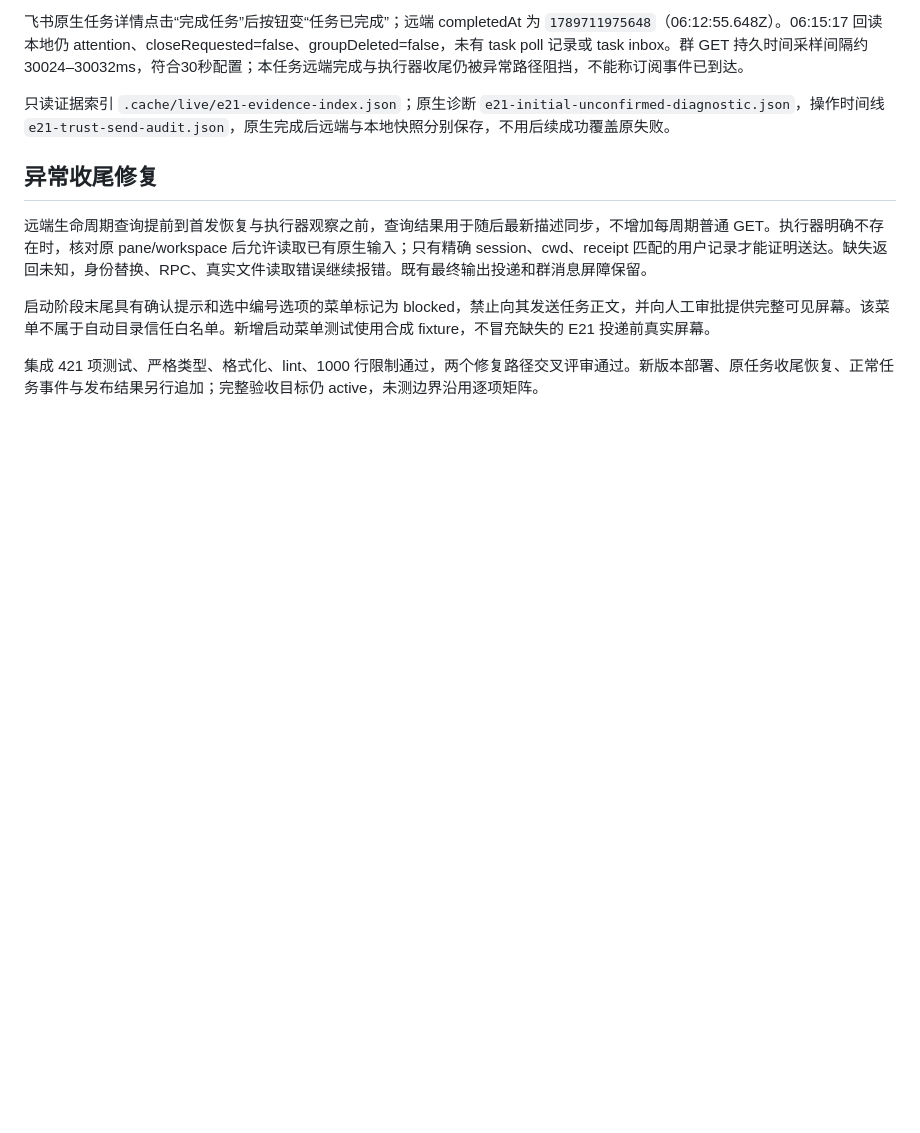
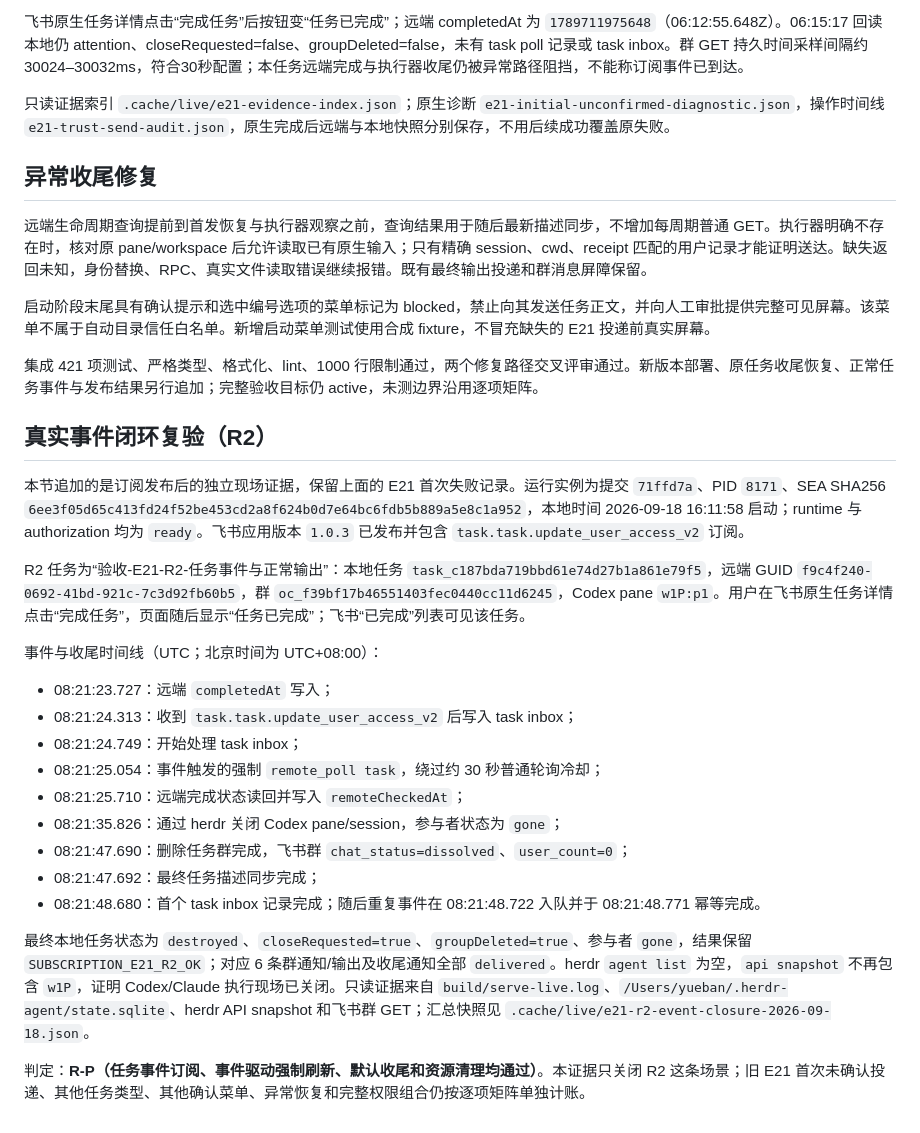
Before and after one commit to hewenyu/herdr-agent, a Markdown page: docs/live-evidence-e21-release.md, the part around the change. GitHub-like rendering; blank space fills up the shorter version.

Commit message:
docs: record E21 task event closure evidence

```diff
--- a/docs/live-evidence-e21-release.md
+++ b/docs/live-evidence-e21-release.md
@@ -25,3 +25,25 @@
 启动阶段末尾具有确认提示和选中编号选项的菜单标记为 blocked，禁止向其发送任务正文，并向人工审批提供完整可见屏幕。该菜单不属于自动目录信任白名单。新增启动菜单测试使用合成 fixture，不冒充缺失的 E21 投递前真实屏幕。
 
 集成 421 项测试、严格类型、格式化、lint、1000 行限制通过，两个修复路径交叉评审通过。新版本部署、原任务收尾恢复、正常任务事件与发布结果另行追加；完整验收目标仍 active，未测边界沿用逐项矩阵。
+
+## 真实事件闭环复验（R2）
+
+本节追加的是订阅发布后的独立现场证据，保留上面的 E21 首次失败记录。运行实例为提交 `71ffd7a`、PID `8171`、SEA SHA256 `6ee3f05d65c413fd24f52be453cd2a8f624b0d7e64bc6fdb5b889a5e8c1a952`，本地时间 2026-09-18 16:11:58 启动；runtime 与 authorization 均为 `ready`。飞书应用版本 `1.0.3` 已发布并包含 `task.task.update_user_access_v2` 订阅。
+
+R2 任务为“验收-E21-R2-任务事件与正常输出”：本地任务 `task_c187bda719bbd61e74d27b1a861e79f5`，远端 GUID `f9c4f240-0692-41bd-921c-7c3d92fb60b5`，群 `oc_f39bf17b46551403fec0440cc11d6245`，Codex pane `w1P:p1`。用户在飞书原生任务详情点击“完成任务”，页面随后显示“任务已完成”；飞书“已完成”列表可见该任务。
+
+事件与收尾时间线（UTC；北京时间为 UTC+08:00）：
+
+- 08:21:23.727：远端 `completedAt` 写入；
+- 08:21:24.313：收到 `task.task.update_user_access_v2` 后写入 task inbox；
+- 08:21:24.749：开始处理 task inbox；
+- 08:21:25.054：事件触发的强制 `remote_poll task`，绕过约 30 秒普通轮询冷却；
+- 08:21:25.710：远端完成状态读回并写入 `remoteCheckedAt`；
+- 08:21:35.826：通过 herdr 关闭 Codex pane/session，参与者状态为 `gone`；
+- 08:21:47.690：删除任务群完成，飞书群 `chat_status=dissolved`、`user_count=0`；
+- 08:21:47.692：最终任务描述同步完成；
+- 08:21:48.680：首个 task inbox 记录完成；随后重复事件在 08:21:48.722 入队并于 08:21:48.771 幂等完成。
+
+最终本地任务状态为 `destroyed`、`closeRequested=true`、`groupDeleted=true`、参与者 `gone`，结果保留 `SUBSCRIPTION_E21_R2_OK`；对应 6 条群通知/输出及收尾通知全部 `delivered`。herdr `agent list` 为空，`api snapshot` 不再包含 `w1P`，证明 Codex/Claude 执行现场已关闭。只读证据来自 `build/serve-live.log`、`/Users/yueban/.herdr-agent/state.sqlite`、herdr API snapshot 和飞书群 GET；汇总快照见 `.cache/live/e21-r2-event-closure-2026-09-18.json`。
+
+判定：**R-P（任务事件订阅、事件驱动强制刷新、默认收尾和资源清理均通过）**。本证据只关闭 R2 这条场景；旧 E21 首次未确认投递、其他任务类型、其他确认菜单、异常恢复和完整权限组合仍按逐项矩阵单独计账。
```
Also changed, not shown: docs/live-validation.md (+8 -5 lines).
